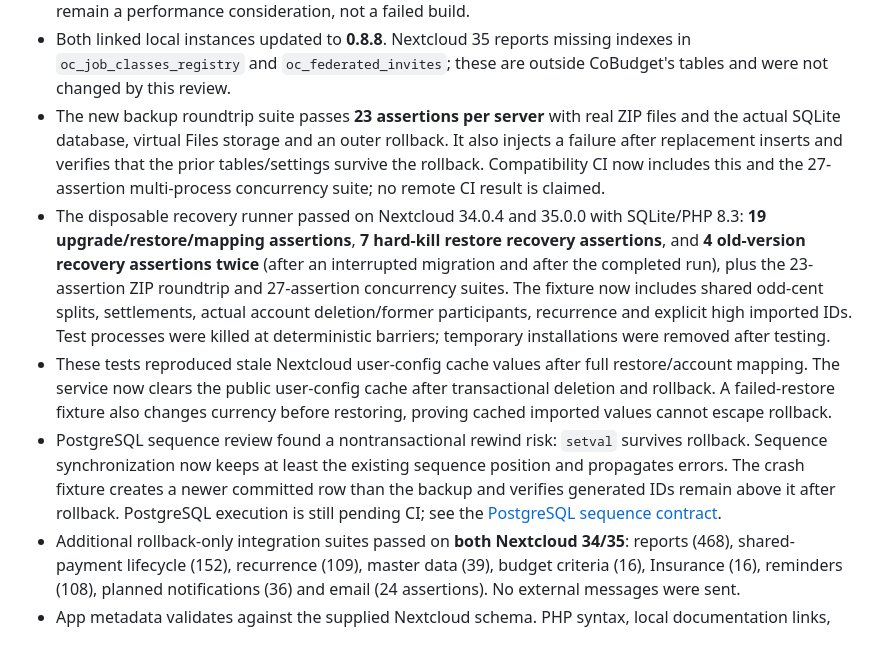
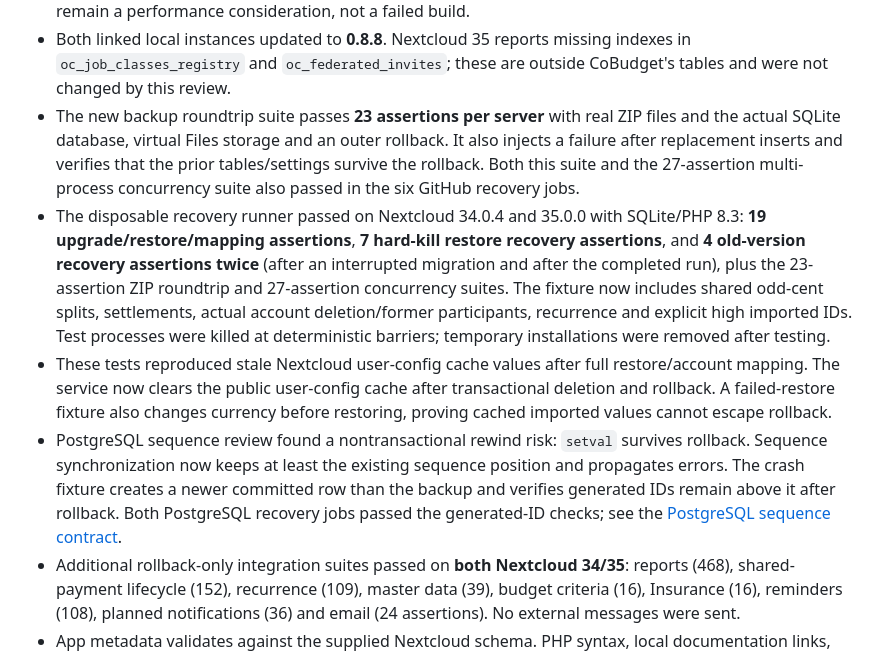
Before and after one commit to whollaus/cobudget, a Markdown page: docs/release-readiness-1.0.md, the part around one of its changes. Rendered like a GitHub page.

```diff
--- a/docs/release-readiness-1.0.md
+++ b/docs/release-readiness-1.0.md
@@ -115,8 +130,8 @@ established by this review.
 - The new backup roundtrip suite passes **23 assertions per server** with real ZIP
   files and the actual SQLite database, virtual Files storage and an outer rollback.
   It also injects a failure after replacement inserts and verifies that the prior
-  tables/settings survive the rollback. Compatibility CI now includes this and the 27-assertion multi-process concurrency suite;
-  no remote CI result is claimed.
+  tables/settings survive the rollback. Both this suite and the 27-assertion
+  multi-process concurrency suite also passed in the six GitHub recovery jobs.
 - The disposable recovery runner passed on Nextcloud 34.0.4 and 35.0.0 with
   SQLite/PHP 8.3: **19 upgrade/restore/mapping assertions**, **7 hard-kill restore
   recovery assertions**, and **4 old-version recovery assertions twice** (after
@@ -134,7 +149,7 @@ established by this review.
   rollback. Sequence synchronization now keeps at least the existing sequence
   position and propagates errors. The crash fixture creates a newer committed row
   than the backup and verifies generated IDs remain above it after rollback.
-  PostgreSQL execution is still pending CI; see the
+  Both PostgreSQL recovery jobs passed the generated-ID checks; see the
   [PostgreSQL sequence contract](https://www.postgresql.org/docs/16/functions-sequence.html).
 - Additional rollback-only integration suites passed on **both Nextcloud 34/35**:
   reports (468), shared-payment lifecycle (152), recurrence (109), master data (39),
```
Also changed, not shown: other parts of docs/release-readiness-1.0.md (+49 -34 lines), CHANGELOG.md (+1 -1 lines), 1 other file.
